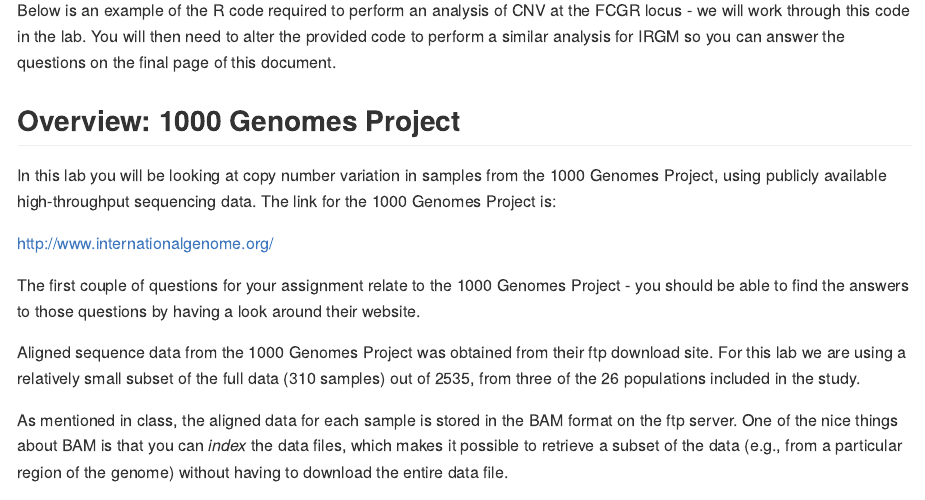
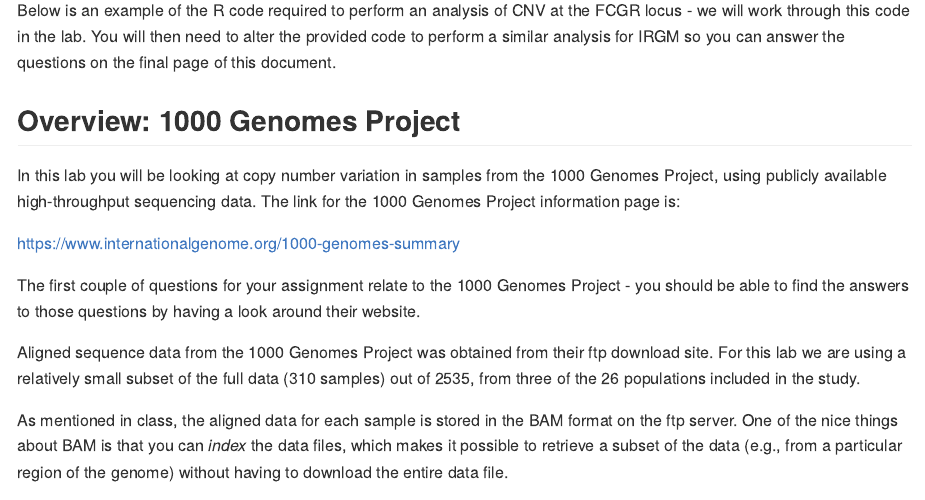
Before and after one commit to mikblack/GENE315-CNVlab, an R Markdown document (GENE315-CNV_lab-week1.Rmd): the page in a window 1100 px wide, from 940 px down. The pictures show the output file GENE315-CNV_lab-week1.html that the author committed with the source, opened offline.

Commit message:
Updated 1KGP link to make finding info easier

```diff
--- a/GENE315-CNV_lab-week1.Rmd
+++ b/GENE315-CNV_lab-week1.Rmd
@@ -45,9 +45,9 @@
 ## Overview: 1000 Genomes Project
 
 In this lab you will be looking at copy number variation in samples
-from the 1000 Genomes Project, using publicly available high-throughput sequencing data.  The link for the 1000 Genomes Project is:
+from the 1000 Genomes Project, using publicly available high-throughput sequencing data.  The link for the 1000 Genomes Project information page is:
 
-http://www.internationalgenome.org/
+https://www.internationalgenome.org/1000-genomes-summary
 
 The first couple of questions for your assignment relate to the 1000 Genomes Project - you should be able to find the answers to those questions by having a look around their website.
 
```
Also changed, not shown: GENE315-CNV_lab-week1.html, GENE315-CNV_lab-week1.md, GENE315-CNV_lab-week1.pdf.
